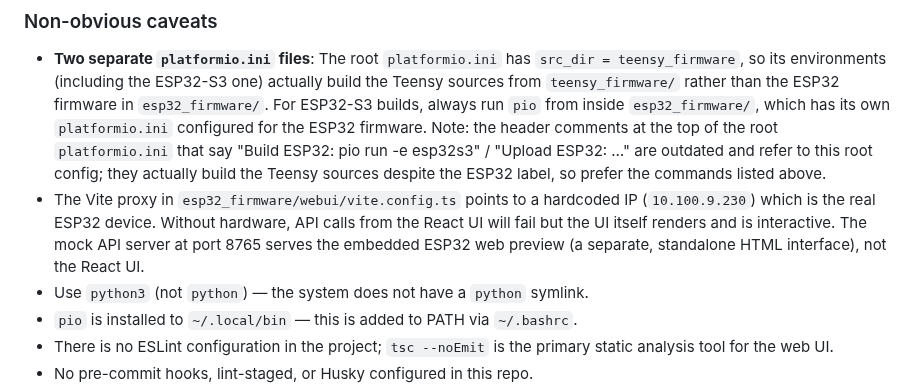
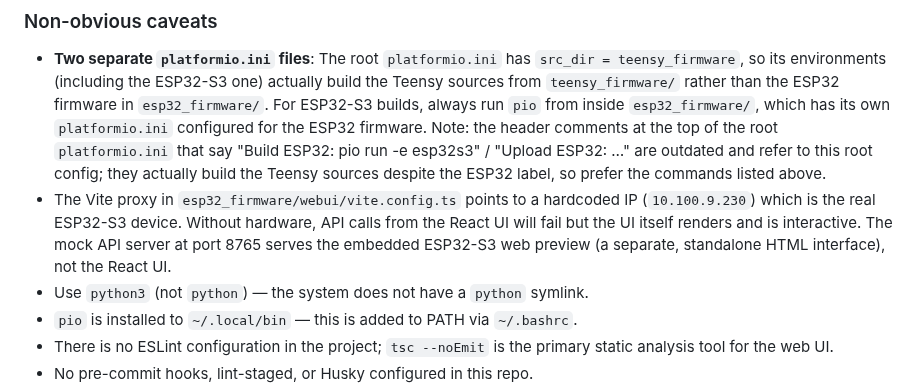
Before and after one commit to urztaiamandude/wireless-pov-poi, a Markdown page: AGENTS.md, the part around the change. GitHub-like rendering.

Commit message:
Update AGENTS.md
Co-authored-by: kilo-code-bot[bot] <240665456+kilo-code-bot[bot]@users.noreply.github.com>

```diff
--- a/AGENTS.md
+++ b/AGENTS.md
@@ -29,7 +29,7 @@ Wireless LED POV Poi System — the Teensy 4.1 (POV engine) and ESP32-S3 (WiFi/B
 ### Non-obvious caveats
 
 - **Two separate `platformio.ini` files**: The root `platformio.ini` has `src_dir = teensy_firmware`, so its environments (including the ESP32-S3 one) actually build the Teensy sources from `teensy_firmware/` rather than the ESP32 firmware in `esp32_firmware/`. For ESP32-S3 builds, always run `pio` from inside `esp32_firmware/`, which has its own `platformio.ini` configured for the ESP32 firmware. Note: the header comments at the top of the root `platformio.ini` that say "Build ESP32: pio run -e esp32s3" / "Upload ESP32: …" are outdated and refer to this root config; they actually build the Teensy sources despite the ESP32 label, so prefer the commands listed above.
-- The Vite proxy in `esp32_firmware/webui/vite.config.ts` points to a hardcoded IP (`10.100.9.230`) which is the real ESP32 device. Without hardware, API calls from the React UI will fail but the UI itself renders and is interactive. The mock API server at port 8765 serves the embedded ESP32 web preview (a separate, standalone HTML interface), not the React UI.
+- The Vite proxy in `esp32_firmware/webui/vite.config.ts` points to a hardcoded IP (`10.100.9.230`) which is the real ESP32-S3 device. Without hardware, API calls from the React UI will fail but the UI itself renders and is interactive. The mock API server at port 8765 serves the embedded ESP32-S3 web preview (a separate, standalone HTML interface), not the React UI.
 - Use `python3` (not `python`) — the system does not have a `python` symlink.
 - `pio` is installed to `~/.local/bin` — this is added to PATH via `~/.bashrc`.
 - There is no ESLint configuration in the project; `tsc --noEmit` is the primary static analysis tool for the web UI.
```
